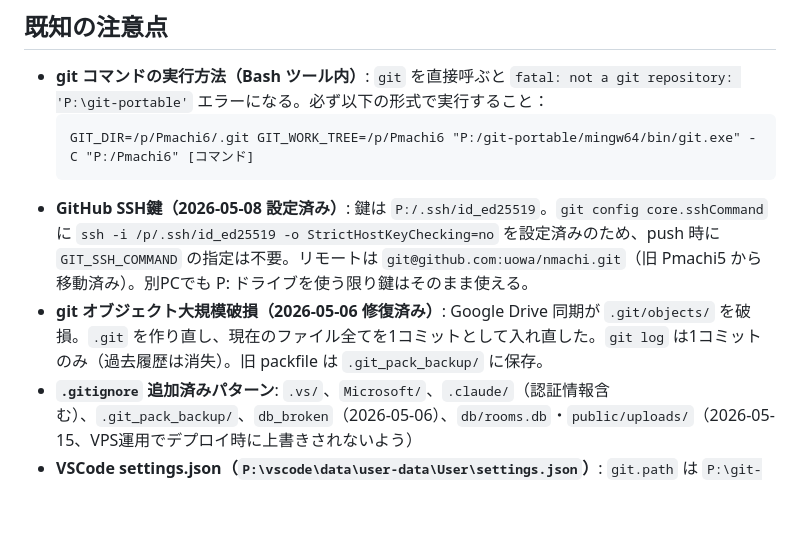
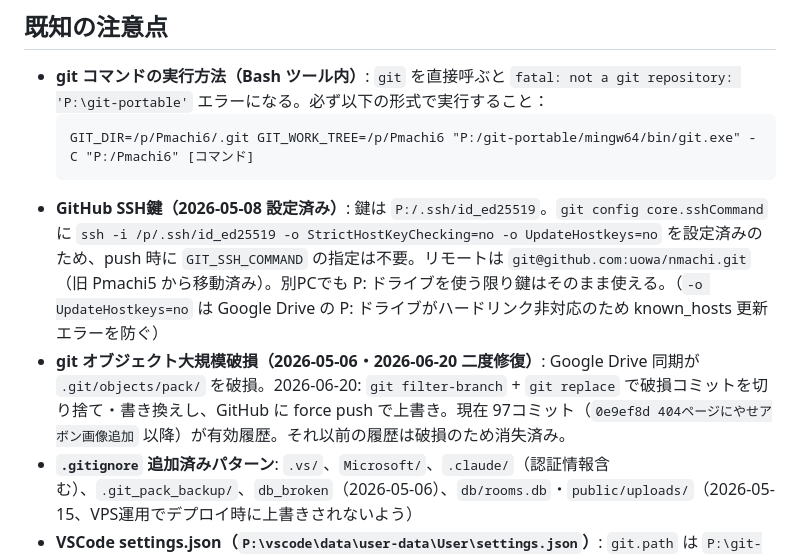
Before and after one commit to uowa/nmachi, a Markdown page: CLAUDE.md, the part around the change. Drawn GitHub-style; blank space fills up the shorter version.

Commit message:
CLAUDE.md: git破損2度目の修復記録・SSH設定更新（2026-06-20）

````diff
--- a/CLAUDE.md
+++ b/CLAUDE.md
@@ -121,8 +121,8 @@ Pmachi6/
   ```
   GIT_DIR=/p/Pmachi6/.git GIT_WORK_TREE=/p/Pmachi6 "P:/git-portable/mingw64/bin/git.exe" -C "P:/Pmachi6" [コマンド]
   ```
-- **GitHub SSH鍵（2026-05-08 設定済み）**: 鍵は `P:/.ssh/id_ed25519`。`git config core.sshCommand` に `ssh -i /p/.ssh/id_ed25519 -o StrictHostKeyChecking=no` を設定済みのため、push 時に `GIT_SSH_COMMAND` の指定は不要。リモートは `git@github.com:uowa/nmachi.git`（旧 Pmachi5 から移動済み）。別PCでも P: ドライブを使う限り鍵はそのまま使える。
-- **git オブジェクト大規模破損（2026-05-06 修復済み）**: Google Drive 同期が `.git/objects/` を破損。`.git` を作り直し、現在のファイル全てを1コミットとして入れ直した。`git log` は1コミットのみ（過去履歴は消失）。旧 packfile は `.git_pack_backup/` に保存。
+- **GitHub SSH鍵（2026-05-08 設定済み）**: 鍵は `P:/.ssh/id_ed25519`。`git config core.sshCommand` に `ssh -i /p/.ssh/id_ed25519 -o StrictHostKeyChecking=no -o UpdateHostkeys=no` を設定済みのため、push 時に `GIT_SSH_COMMAND` の指定は不要。リモートは `git@github.com:uowa/nmachi.git`（旧 Pmachi5 から移動済み）。別PCでも P: ドライブを使う限り鍵はそのまま使える。（`-o UpdateHostkeys=no` は Google Drive の P: ドライブがハードリンク非対応のため known_hosts 更新エラーを防ぐ）
+- **git オブジェクト大規模破損（2026-05-06・2026-06-20 二度修復）**: Google Drive 同期が `.git/objects/pack/` を破損。2026-06-20: `git filter-branch` + `git replace` で破損コミットを切り捨て・書き換えし、GitHub に force push で上書き。現在 97コミット（`0e9ef8d 404ページにやせアボン画像追加` 以降）が有効履歴。それ以前の履歴は破損のため消失済み。
 - **`.gitignore` 追加済みパターン**: `.vs/`、`Microsoft/`、`.claude/`（認証情報含む）、`.git_pack_backup/`、`db_broken`（2026-05-06）、`db/rooms.db`・`public/uploads/`（2026-05-15、VPS運用でデプロイ時に上書きされないよう）
 - **VSCode settings.json（`P:\vscode\data\user-data\User\settings.json`）**: `git.path` は `P:\git-portable\mingw64\bin\git.exe`、`CLAUDE_CODE_GIT_BASH_PATH` は `P:\git-portable\bin\bash.exe` に設定済み。code.bat 経由で起動すれば P: が固定されるため全PC共通で動く。
 - **Claude Code 会話履歴**: `P:\vscode\.claude\projects\p--Pmachi6\` に集約済み（旧 d--/e-- ドライブ時代の履歴もコピー済み、破損ファイルは `.corrupted` にリネーム）。**必ず `code.bat` 経由で VSCode を起動すること**。普通に起動すると `C:\Users\user\.claude\` が参照され、履歴が見えなくなる。
````
